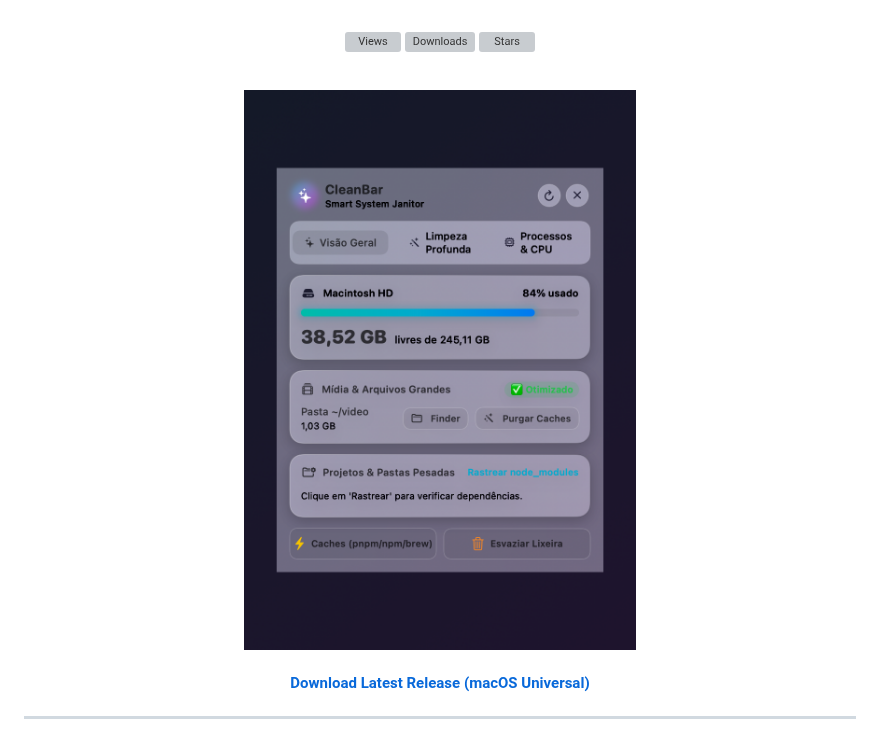
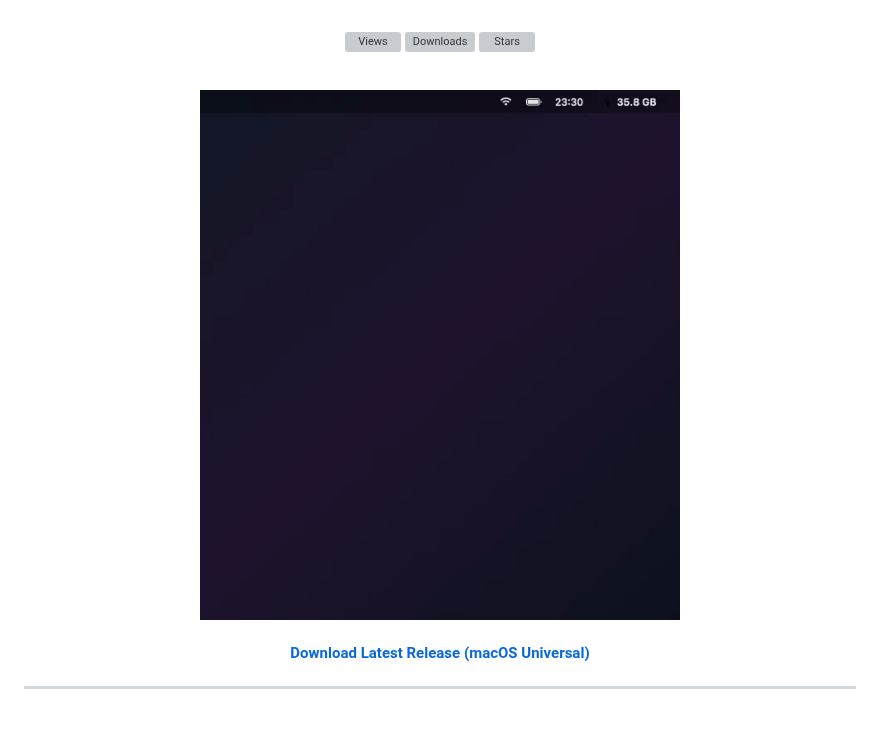
Before and after one commit to JulioJCLF/CleanBar, a Markdown page: README.md, the part around the change. GitHub-like rendering; pictures changed too: assets/cleanbar-demo.gif (added); grey boxes are pictures that could not be loaded.

Commit message:
docs: add animated video demo and GIF showcase to README

```diff
--- a/README.md
+++ b/README.md
@@ -19,7 +19,7 @@
 
 <br/>
 
-<img src="assets/cleanbar-dashboard.png" width="440" alt="CleanBar Dashboard Preview" style="border-radius: 18px; box-shadow: 0 16px 40px rgba(0,0,0,0.4);" />
+<img src="assets/cleanbar-demo.gif" width="480" alt="CleanBar Demo in Action" style="border-radius: 14px; box-shadow: 0 16px 40px rgba(0,0,0,0.4);" />
 
 <br/>
 <br/>
```
Also changed, not shown: 2 other files.
